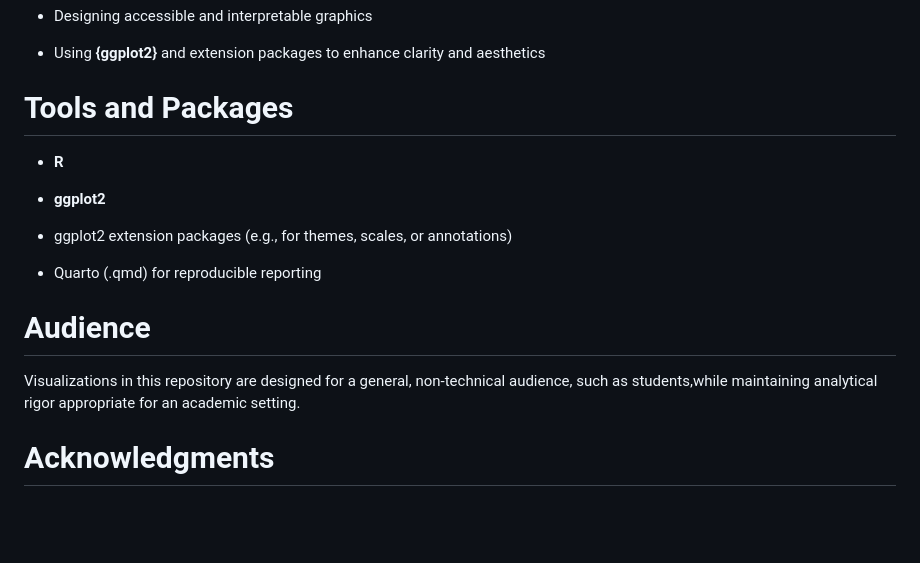
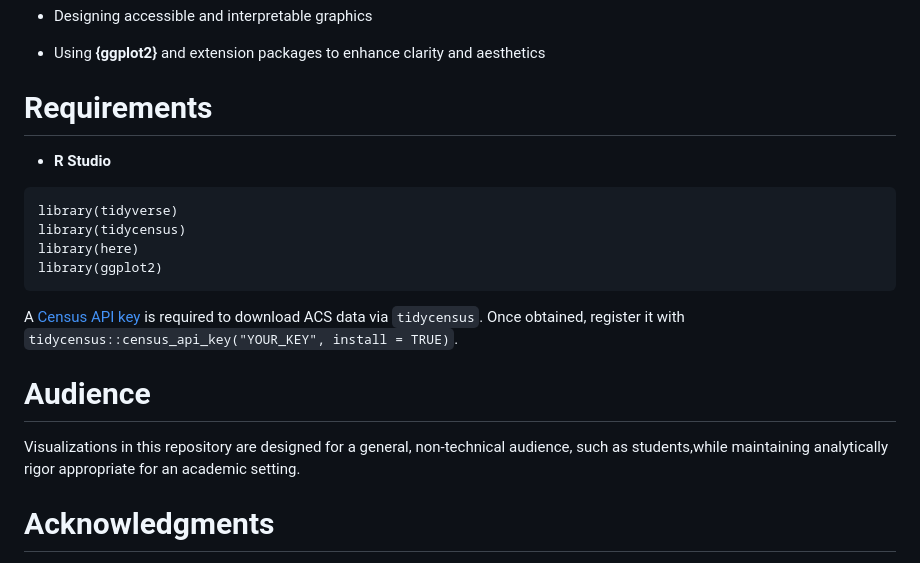
Before and after one commit to IIDonaji/eds240-nri-acs-viz, a Markdown page: README.md, the part around one of its changes. Rendered like a GitHub page; blank space fills up the shorter version.

````diff
--- a/README.md
+++ b/README.md
@@ -86,19 +91,22 @@ The workflow for this project includes:
 
 -   Using **{ggplot2}** and extension packages to enhance clarity and aesthetics
 
-# Tools and Packages
+# Requirements
 
--   **R**
+-   **R Studio**
 
--   **ggplot2**
+```
+library(tidyverse)
+library(tidycensus)
+library(here)
+library(ggplot2)
+```
 
--   ggplot2 extension packages (e.g., for themes, scales, or annotations)
-
--   Quarto (.qmd) for reproducible reporting
+A [Census API key](https://api.census.gov/data/key_signup.html) is required to download ACS data via `tidycensus`. Once obtained, register it with `tidycensus::census_api_key("YOUR_KEY", install = TRUE)`.
 
 # Audience
 
-Visualizations in this repository are designed for a general, non-technical audience, such as students,while maintaining analytical rigor appropriate for an academic setting.
+Visualizations in this repository are designed for a general, non-technical audience, such as students,while maintaining analytically rigor appropriate for an academic setting.
 
 # Acknowledgments
 
````
Also changed, not shown: other parts of README.md (+30 -25 lines).
